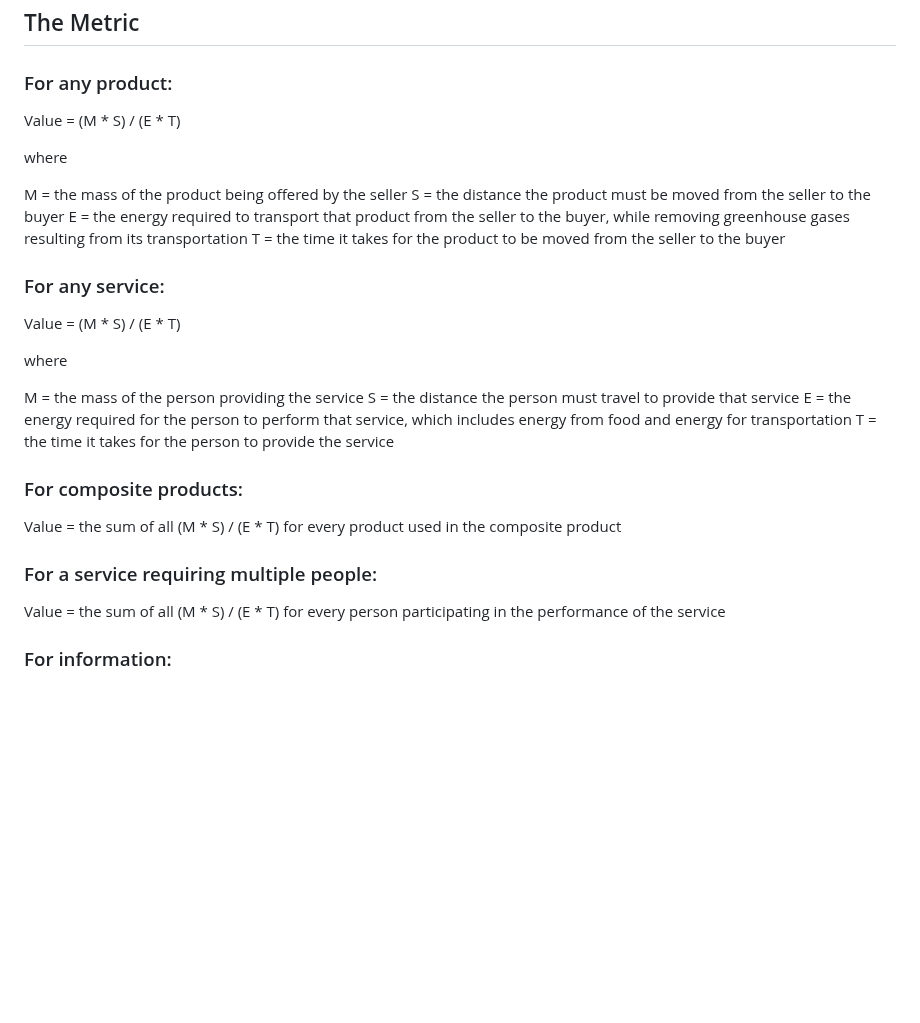
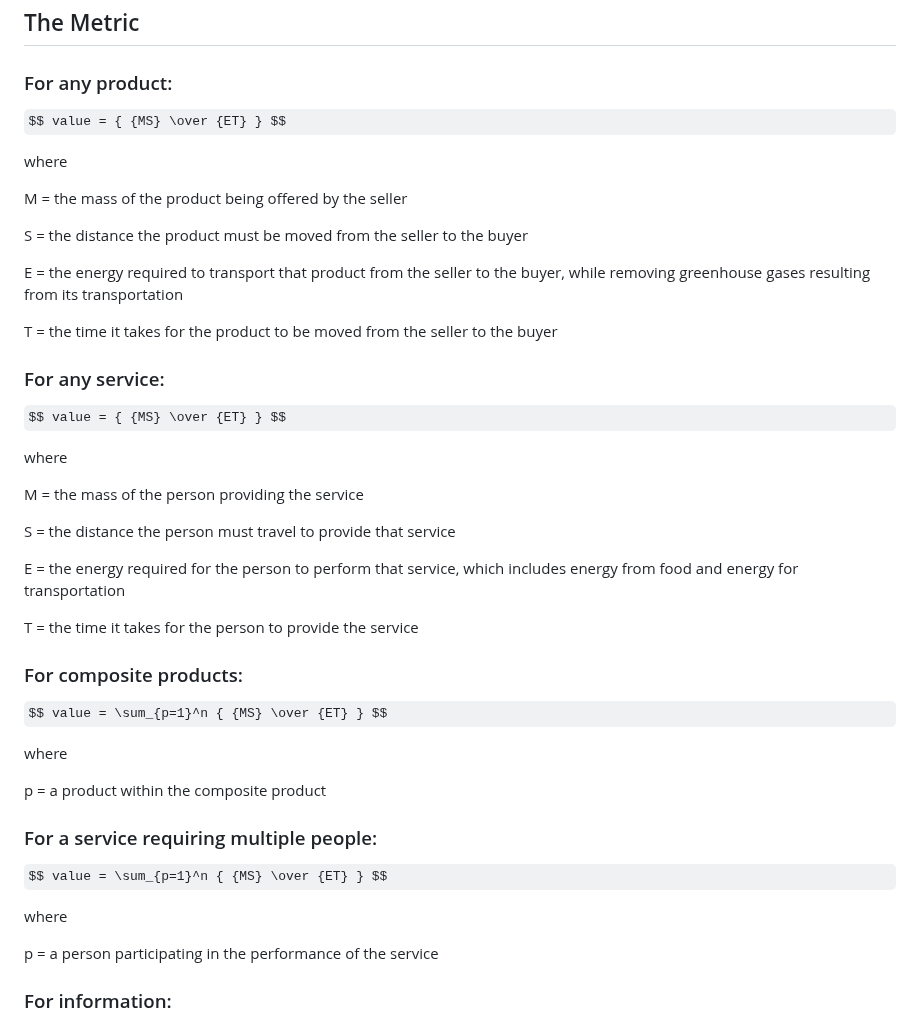
Before and after one commit to terranexum/EMiTS, a Markdown page: README.md, the part around the change. GitHub-like rendering; some formulas as TeX source; blank space fills up the shorter version.

```diff
--- a/README.md
+++ b/README.md
@@ -25,30 +25,44 @@ It may be that any complex networked system supporting a flow of something (whet
 ## The Metric
 
 ### For any product:
-Value = (M * S) / (E * T)
+$$ value = { {MS} \over {ET} } $$
 
 where
 
 M = the mass of the product being offered by the seller
+
 S = the distance the product must be moved from the seller to the buyer
+
 E = the energy required to transport that product from the seller to the buyer, while removing greenhouse gases resulting from its transportation
+
 T = the time it takes for the product to be moved from the seller to the buyer
 
 ### For any service:
-Value = (M * S) / (E * T)
+$$ value = { {MS} \over {ET} } $$
 
 where
 
 M = the mass of the person providing the service
+
 S = the distance the person must travel to provide that service
+
 E = the energy required for the person to perform that service, which includes energy from food and energy for transportation
+
 T = the time it takes for the person to provide the service
 
 ### For composite products:
-Value = the sum of all (M * S) / (E * T) for every product used in the composite product
+$$ value = \sum_{p=1}^n { {MS} \over {ET} } $$
+
+where
+
+p = a product within the composite product
 
 ### For a service requiring multiple people:
-Value = the sum of all (M * S) / (E * T) for every person participating in the performance of the service
+$$ value = \sum_{p=1}^n { {MS} \over {ET} } $$
+
+where
+
+p = a person participating in the performance of the service
 
 ### For information:
 
```
